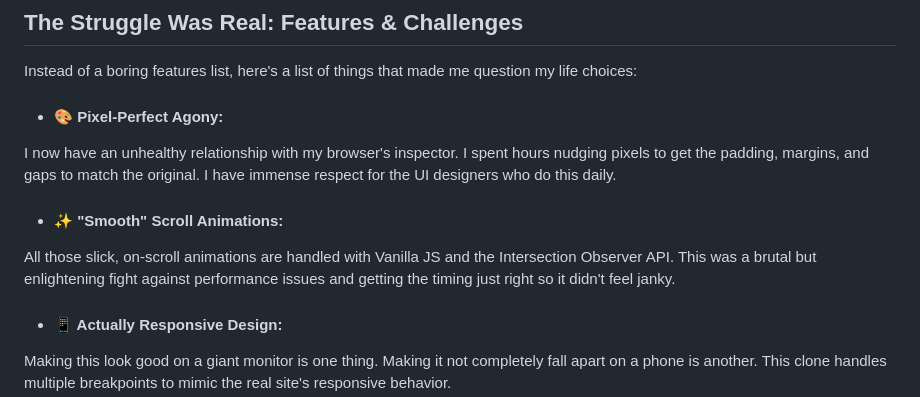
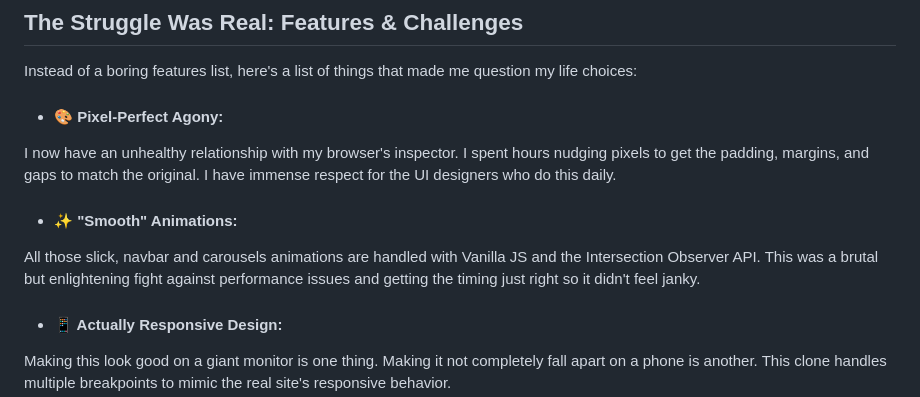
Before and after one commit to admiralannt07/Apple_ID, a Markdown page: README.md, the part around the change. Rendered like a GitHub page.

```diff
--- a/README.md
+++ b/README.md
@@ -29,8 +29,8 @@ Instead of a boring features list, here's a list of things that made me question
 + #### 🎨 Pixel-Perfect Agony:
 I now have an unhealthy relationship with my browser's inspector. I spent hours nudging pixels to get the padding, margins, and gaps to match the original. I have immense respect for the UI designers who do this daily.
 
-+ #### ✨ "Smooth" Scroll Animations:
-All those slick, on-scroll animations are handled with Vanilla JS and the Intersection Observer API. This was a brutal but enlightening fight against performance issues and getting the timing just right so it didn't feel janky.
++ #### ✨ "Smooth" Animations:
+All those slick, navbar and carousels animations are handled with Vanilla JS and the Intersection Observer API. This was a brutal but enlightening fight against performance issues and getting the timing just right so it didn't feel janky.
 
 + #### 📱 Actually Responsive Design:
 Making this look good on a giant monitor is one thing. Making it not completely fall apart on a phone is another. This clone handles multiple breakpoints to mimic the real site's responsive behavior.
```
